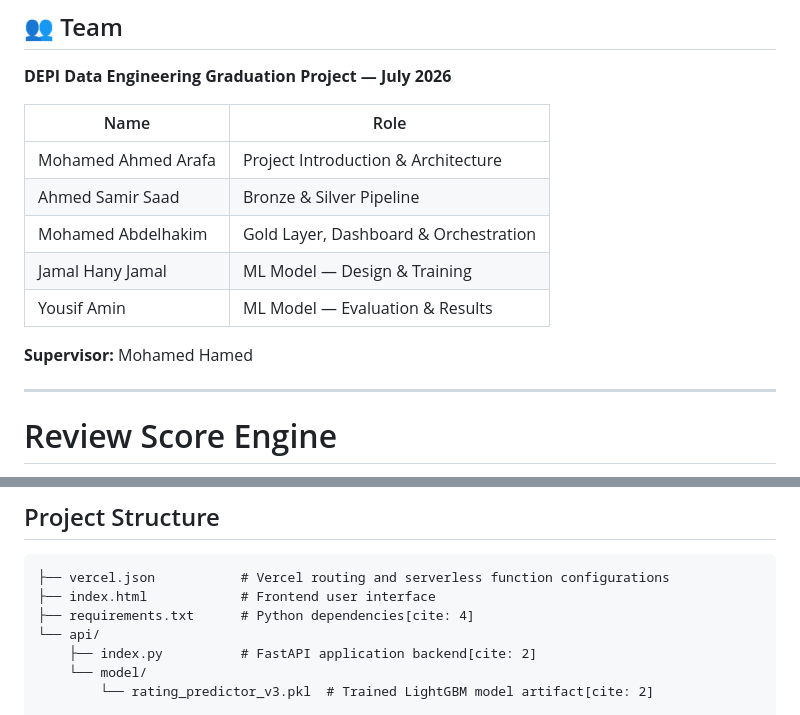
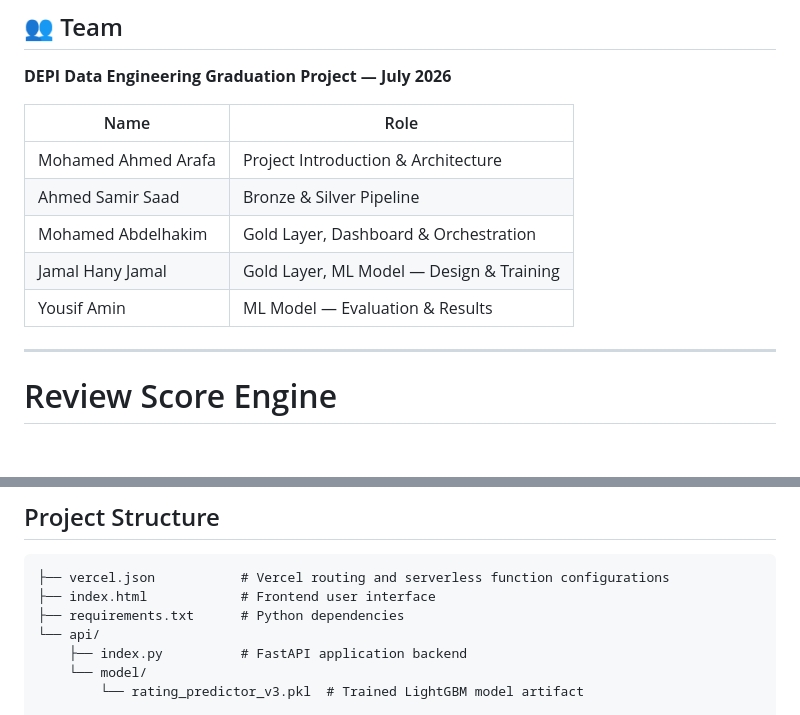
Before and after one commit to nhahub/NHA-4-081, a Markdown page: README.md, 2 parts joined by grey strips. GitHub-like rendering; blank space fills up the shorter version.

````diff
--- a/README.md
+++ b/README.md
@@ -244,10 +244,8 @@ Additional planned enhancements:
 | Mohamed Ahmed Arafa | Project Introduction & Architecture |
 | Ahmed Samir Saad | Bronze & Silver Pipeline |
 | Mohamed Abdelhakim | Gold Layer, Dashboard & Orchestration |
-| Jamal Hany Jamal | ML Model — Design & Training |
+| Jamal Hany Jamal | Gold Layer, ML Model — Design & Training |
 | Yousif Amin | ML Model — Evaluation & Results |
-
-**Supervisor:** Mohamed Hamed
 
 ---
 
@@ -263,9 +261,9 @@ The system provides live model estimates alongside a detailed breakdown of featu
 ```text
 ├── vercel.json           # Vercel routing and serverless function configurations
 ├── index.html            # Frontend user interface
-├── requirements.txt      # Python dependencies[cite: 4]
+├── requirements.txt      # Python dependencies
 └── api/
-    ├── index.py          # FastAPI application backend[cite: 2]
+    ├── index.py          # FastAPI application backend
     └── model/
-        └── rating_predictor_v3.pkl  # Trained LightGBM model artifact[cite: 2]
+        └── rating_predictor_v3.pkl  # Trained LightGBM model artifact
 
````
Also changed, not shown: other parts of README.md (+1 -6 lines).
